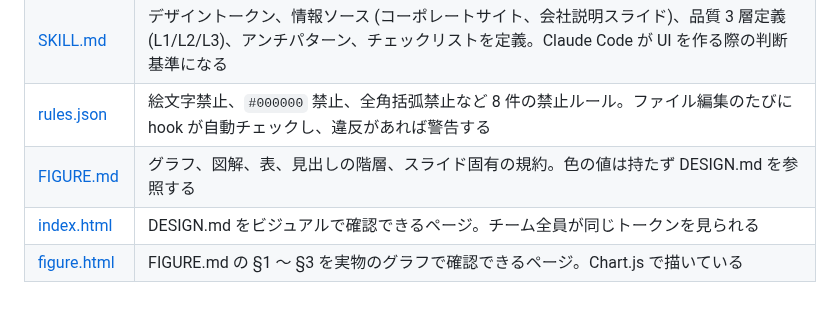
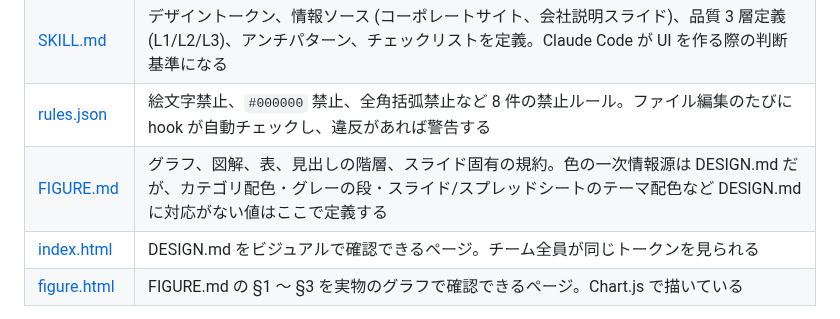
Before and after one commit to komorebi-tools/design-system, a Markdown page: README.md, the part around the change. Drawn GitHub-style.

```diff
--- a/README.md
+++ b/README.md
@@ -57,7 +57,7 @@ design-system/
 | [DESIGN.md](DESIGN.md) | 色、フォント、角丸、余白、シャドウを数値で定義。Claude Code はここを見てトークン準拠の CSS を書く <!-- design-check: allow NO_PERIOD_LINEBREAK --> |
 | [SKILL.md](.claude/skills/komorebi-design-system/SKILL.md) | デザイントークン、情報ソース (コーポレートサイト、会社説明スライド)、品質 3 層定義 (L1/L2/L3)、アンチパターン、チェックリストを定義。Claude Code が UI を作る際の判断基準になる <!-- design-check: allow NO_PERIOD_LINEBREAK --> |
 | [rules.json](contracts/rules.json) | 絵文字禁止、`#000000` 禁止、全角括弧禁止など 8 件の禁止ルール。ファイル編集のたびに hook が自動チェックし、違反があれば警告する <!-- design-check: allow NO_TEXT_BLACK,NO_PERIOD_LINEBREAK --> |
-| [FIGURE.md](FIGURE.md) | グラフ、図解、表、見出しの階層、スライド固有の規約。色の値は持たず DESIGN.md を参照する <!-- design-check: allow NO_PERIOD_LINEBREAK --> |
+| [FIGURE.md](FIGURE.md) | グラフ、図解、表、見出しの階層、スライド固有の規約。色の一次情報源は DESIGN.md だが、カテゴリ配色 ･ グレーの段 ･ スライド/スプレッドシートのテーマ配色など DESIGN.md に対応がない値はここで定義する <!-- design-check: allow NO_PERIOD_LINEBREAK --> |
 | [index.html](index.html) | DESIGN.md をビジュアルで確認できるページ。チーム全員が同じトークンを見られる <!-- design-check: allow NO_PERIOD_LINEBREAK --> |
 | [figure.html](figure.html) | FIGURE.md の §1 〜 §3 を実物のグラフで確認できるページ。Chart.js で描いている <!-- design-check: allow NO_PERIOD_LINEBREAK --> |
 
```
Also changed, not shown: FIGURE.md (+21 -4 lines).
